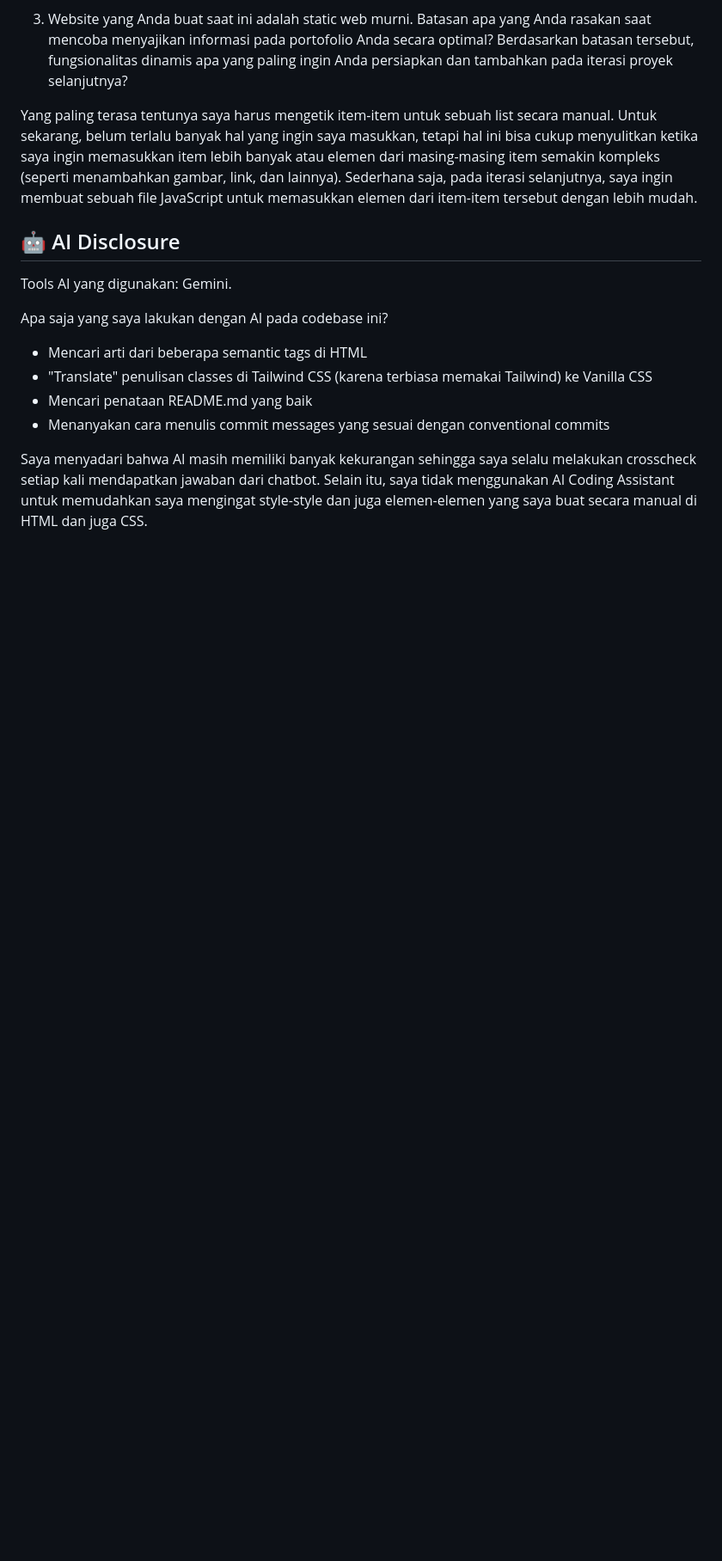
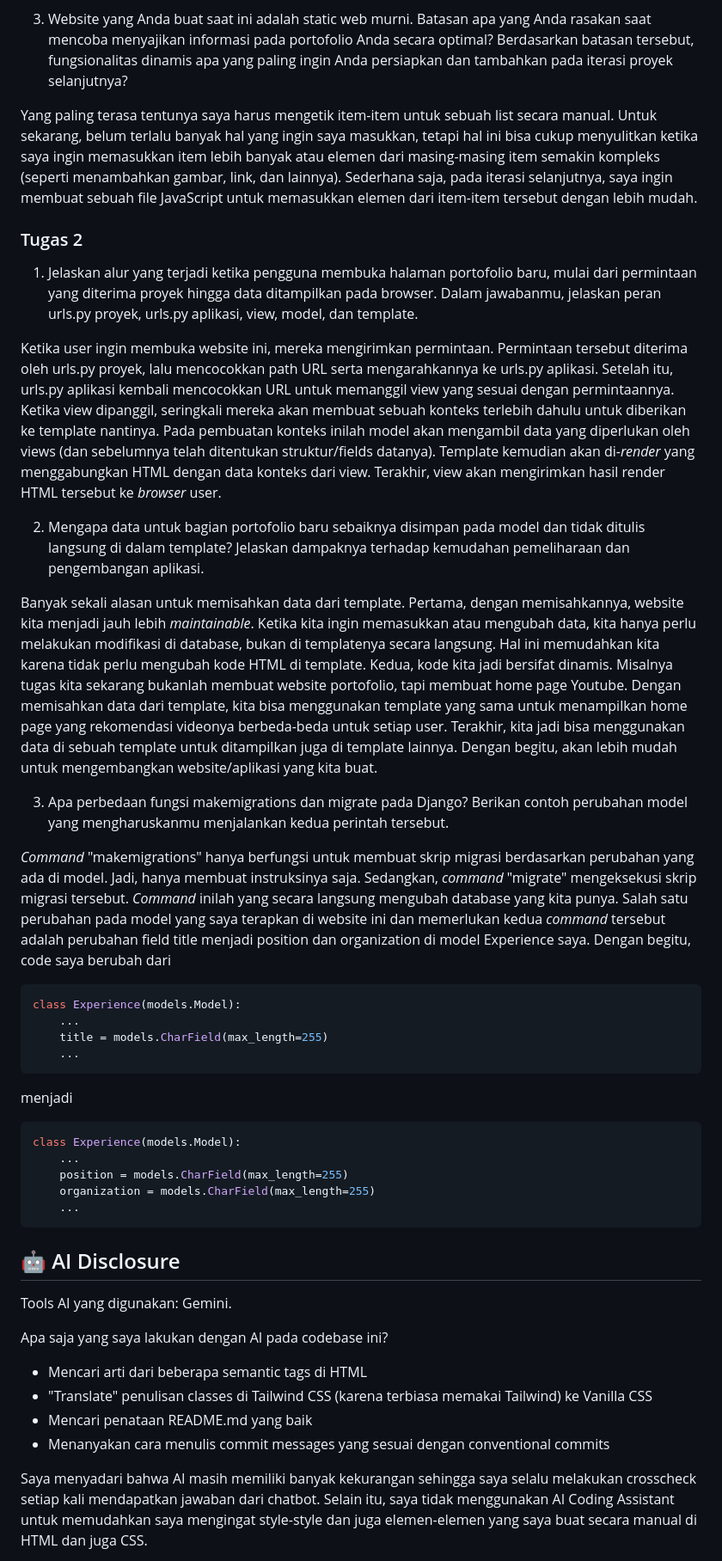
Before and after one commit to RisyadAthaya/myportofolio, a Markdown page: README.md, the part around one of its changes. Shown at 86% size. Drawn GitHub-style; blank space fills up the shorter version.

Commit message:
docs(readme): add answers for reflective questions and ai disclosure (tugas 2)

````diff
--- a/README.md
+++ b/README.md
@@ -71,6 +71,57 @@ item lebih banyak atau elemen dari masing-masing item semakin kompleks (seperti
 Sederhana saja, pada iterasi selanjutnya, saya ingin membuat sebuah file JavaScript untuk memasukkan elemen dari
 item-item tersebut dengan lebih mudah.
 
+### Tugas 2
+1. Jelaskan alur yang terjadi ketika pengguna membuka halaman portofolio baru, mulai dari permintaan yang diterima
+   proyek hingga data ditampilkan pada browser. Dalam jawabanmu, jelaskan peran urls.py proyek, urls.py aplikasi, view,
+   model, dan template.
+
+Ketika user ingin membuka website ini, mereka mengirimkan permintaan. Permintaan tersebut diterima oleh urls.py proyek,
+lalu mencocokkan path URL serta mengarahkannya ke urls.py aplikasi. Setelah itu, urls.py aplikasi kembali mencocokkan
+URL untuk memanggil view yang sesuai dengan permintaannya. Ketika view dipanggil, seringkali mereka akan membuat sebuah
+konteks terlebih dahulu untuk diberikan ke template nantinya. Pada pembuatan konteks inilah model akan mengambil data
+yang diperlukan oleh views (dan sebelumnya telah ditentukan struktur/fields datanya). Template kemudian akan di-_render_
+yang menggabungkan HTML dengan data konteks dari view. Terakhir, view akan mengirimkan hasil render HTML tersebut ke
+_browser_ user.
+
+2. Mengapa data untuk bagian portofolio baru sebaiknya disimpan pada model dan tidak ditulis langsung di dalam template?
+   Jelaskan dampaknya terhadap kemudahan pemeliharaan dan pengembangan aplikasi.
+
+Banyak sekali alasan untuk memisahkan data dari template. Pertama, dengan memisahkannya, website kita menjadi jauh
+lebih _maintainable_. Ketika kita ingin memasukkan atau mengubah data, kita hanya perlu melakukan modifikasi di
+database, bukan di templatenya secara langsung. Hal ini memudahkan kita karena tidak perlu mengubah kode HTML di
+template. Kedua, kode kita jadi bersifat dinamis. Misalnya tugas kita sekarang bukanlah membuat website portofolio,
+tapi membuat home page Youtube. Dengan memisahkan data dari template, kita bisa menggunakan template yang sama untuk
+menampilkan home page yang rekomendasi videonya berbeda-beda untuk setiap user. Terakhir, kita jadi bisa menggunakan
+data di sebuah template untuk ditampilkan juga di template lainnya. Dengan begitu, akan lebih mudah untuk mengembangkan
+website/aplikasi yang kita buat.
+
+3. Apa perbedaan fungsi makemigrations dan migrate pada Django? Berikan contoh perubahan model yang mengharuskanmu
+   menjalankan kedua perintah tersebut.
+
+_Command_ "makemigrations" hanya berfungsi untuk membuat skrip migrasi berdasarkan perubahan yang ada di model. Jadi,
+hanya membuat instruksinya saja. Sedangkan, _command_ "migrate" mengeksekusi skrip migrasi tersebut. _Command_ inilah
+yang secara langsung mengubah database yang kita punya. Salah satu perubahan pada model yang saya terapkan di website
+ini dan memerlukan kedua _command_ tersebut adalah perubahan field title menjadi position dan organization di model
+Experience saya. Dengan begitu, code saya berubah dari
+
+```python
+class Experience(models.Model):
+    ...
+    title = models.CharField(max_length=255)
+    ...
+```
+
+menjadi
+
+```python
+class Experience(models.Model):
+    ...
+    position = models.CharField(max_length=255)
+    organization = models.CharField(max_length=255)
+    ...
+```
+
 ## 🤖 AI Disclosure
 Tools AI yang digunakan: Gemini.
 
````
Also changed, not shown: other parts of README.md (+4 -2 lines).
